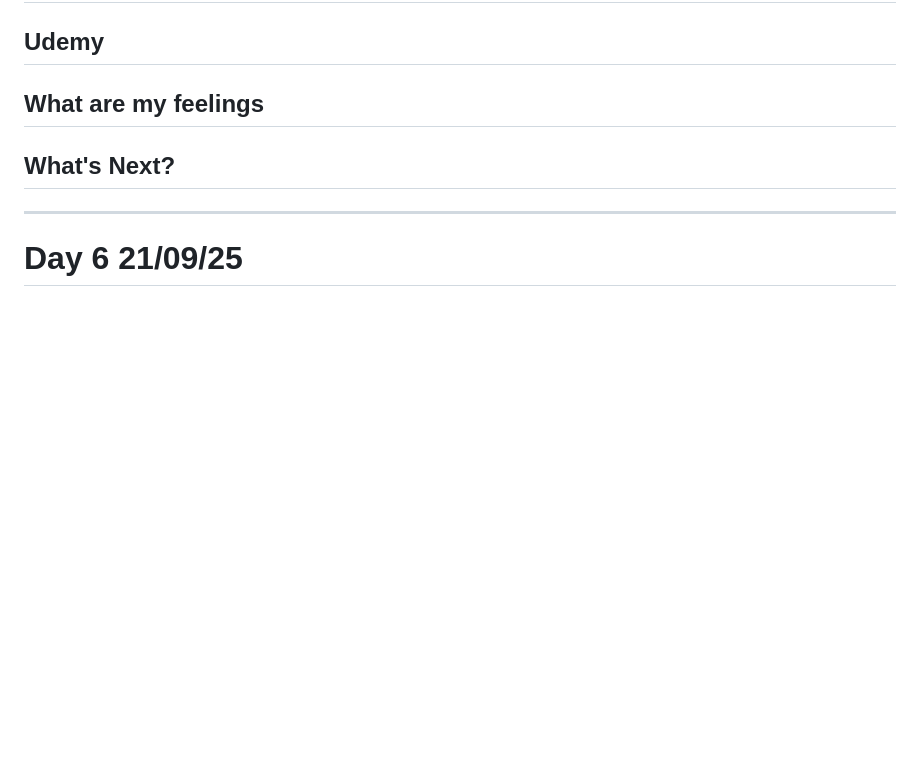
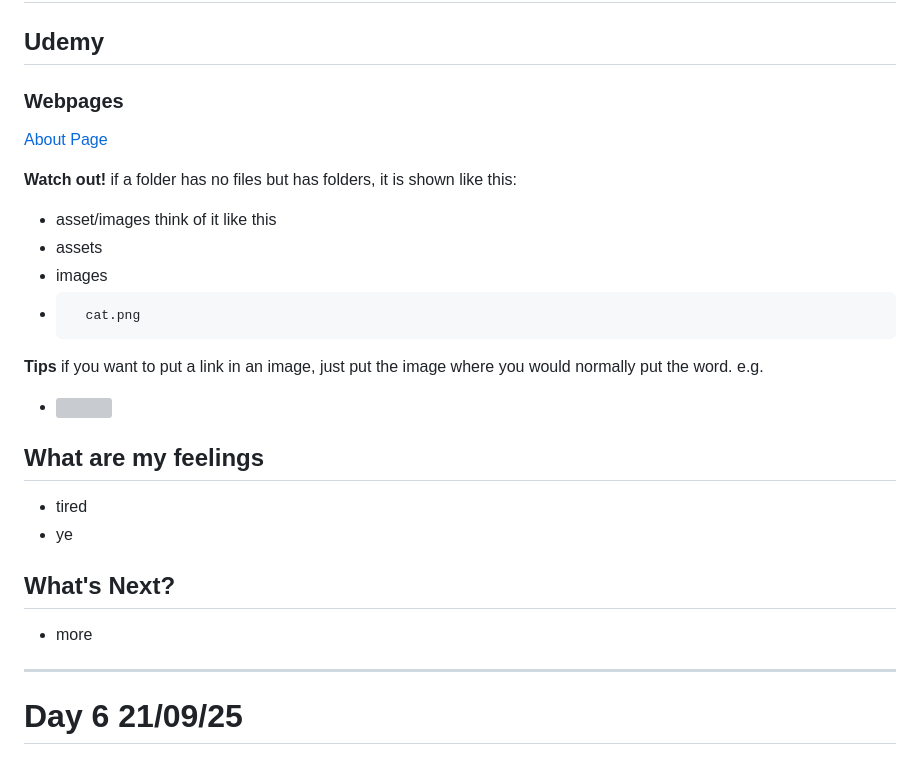
Before and after one commit to RinaHsiu/web_development_with_R-J, a Markdown page: README.md, the part around one of its changes. Rendered like a GitHub page; blank space fills up the shorter version; grey boxes are pictures that could not be loaded.

Commit message:
Update README.md Day 9

```diff
--- a/README.md
+++ b/README.md
@@ -323,9 +323,28 @@ this is used more in web development
 
 ## Udemy
 
+### Webpages
+<a href="./about.html">About Page<a/>
+
+**Watch out!**
+if a folder has no files but has folders, it is shown like this:
+- asset/images
+think of it like this
+- assets
+-    images
+-       cat.png
+
+**Tips**
+if you want to put a link in an image, just put the image where you would normally put the word.
+e.g.
+- <a href="./aelkfjldfhksajdfhk"><img src="kfhksjfhsdf"><a/>
+
 ## What are my feelings
+- tired
+- ye
 
 ## What's Next?
+- more
 
 ---
 
```
Also changed, not shown: other parts of README.md (+1 -1 lines).
